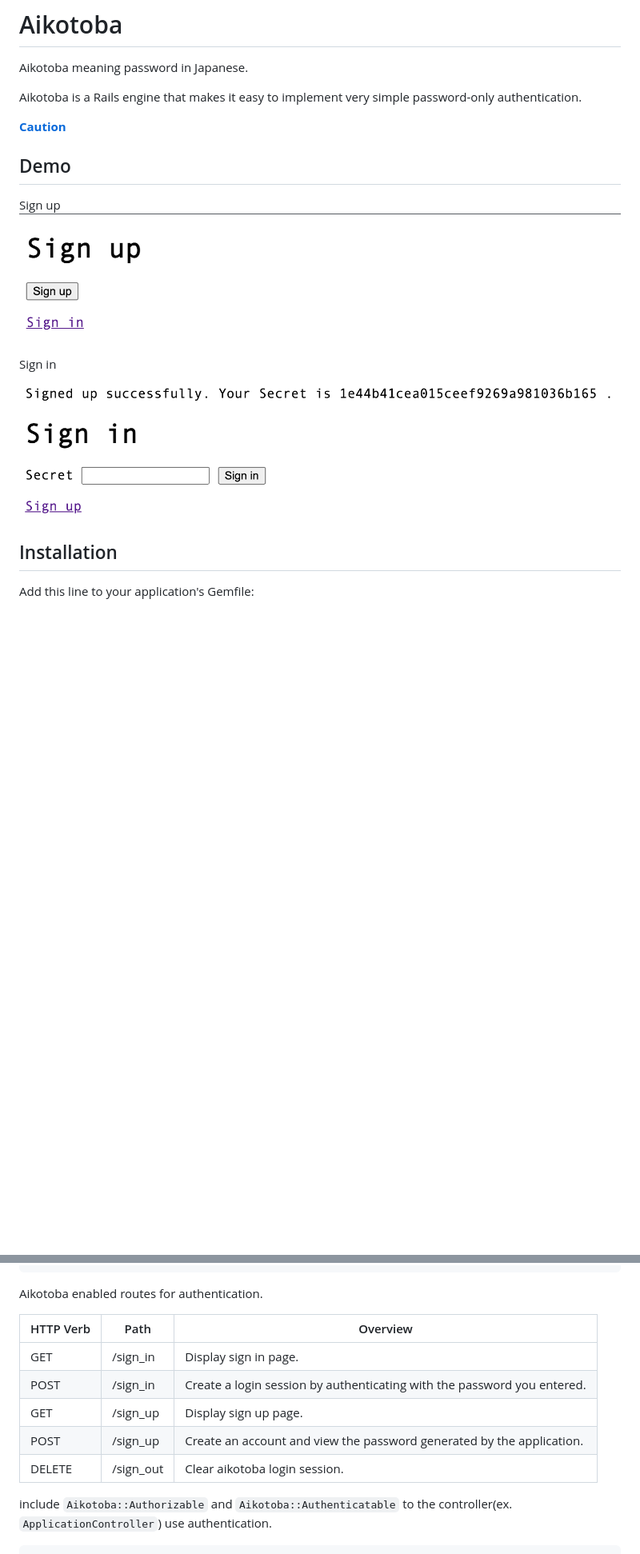
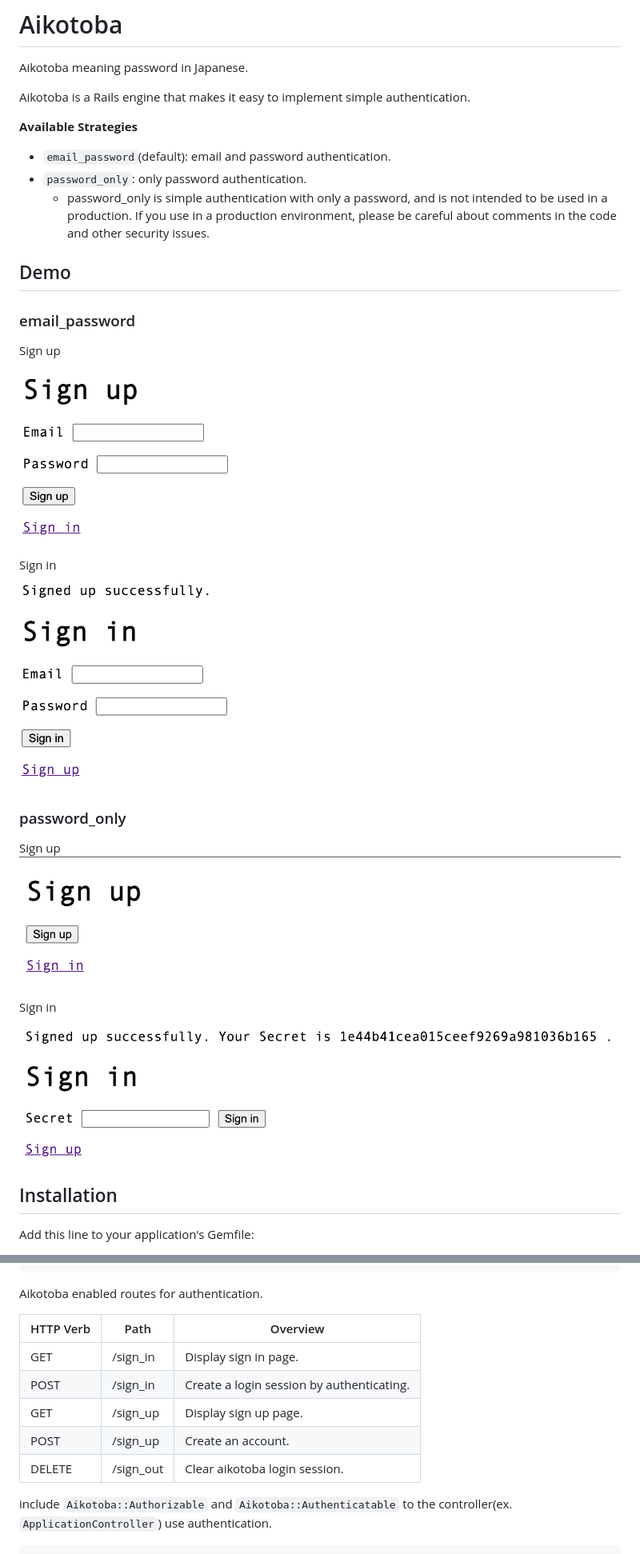
Before and after one commit to madogiwa0124/aikotoba, a Markdown page: README.md, 2 parts joined by grey strips. Shown at 80% size. Rendered like a GitHub page; pictures changed too: demo/email_password/sign_in.png (added), demo/email_password/sign_up.png (added); blank space fills up the shorter version.

```diff
--- a/README.md
+++ b/README.md
@@ -2,17 +2,31 @@
 
 Aikotoba meaning password in Japanese.
 
-Aikotoba is a Rails engine that makes it easy to implement very simple password-only authentication.
+Aikotoba is a Rails engine that makes it easy to implement simple authentication.
 
-**[Caution](#caution)**
+**Available Strategies**
+
+- `email_password`(default): email and password authentication.
+- `password_only`: only password authentication.
+  - password_only is simple authentication with only a password, and is not intended to be used in a production. If you use in a production environment, please be careful about comments in the code and other security issues.
 
 ## Demo
 
+### email_password
+
 Sign up
-![sign_up](demo/sign_up.png "sign_up")
+![sign_up](demo/email_password/sign_up.png "sign_up")
 
 Sign in
-![sign_in](demo/sign_in.png "sign_up")
+![sign_in](demo/email_password/sign_in.png "sign_up")
+
+### password_only
+
+Sign up
+![sign_up](demo/password_only/sign_up.png "sign_up")
+
+Sign in
+![sign_in](demo/password_only/sign_in.png "sign_up")
 
 ## Installation
 
@@ -42,13 +56,13 @@ end
 
 Aikotoba enabled routes for authentication.
 
-| HTTP Verb | Path      | Overview                                                                |
-| --------- | --------- | ----------------------------------------------------------------------- |
-| GET       | /sign_in  | Display sign in page.                                                   |
-| POST      | /sign_in  | Create a login session by authenticating with the password you entered. |
-| GET       | /sign_up  | Display sign up page.                                                   |
-| POST      | /sign_up  | Create an account and view the password generated by the application.   |
-| DELETE    | /sign_out | Clear aikotoba login session.                                           |
+| HTTP Verb | Path      | Overview                                  |
+| --------- | --------- | ----------------------------------------- |
+| GET       | /sign_in  | Display sign in page.                     |
+| POST      | /sign_in  | Create a login session by authenticating. |
+| GET       | /sign_up  | Display sign up page.                     |
+| POST      | /sign_up  | Create an account.                        |
+| DELETE    | /sign_out | Clear aikotoba login session.             |
 
 include `Aikotoba::Authorizable` and `Aikotoba::Authenticatable` to the controller(ex. `ApplicationController`) use authentication.
 
```
Also changed, not shown: other parts of README.md (+2 -8 lines), demo/password_only/sign_in.png (renamed from demo/sign_in.png), demo/password_only/sign_up.png (renamed from demo/sign_up.png).
